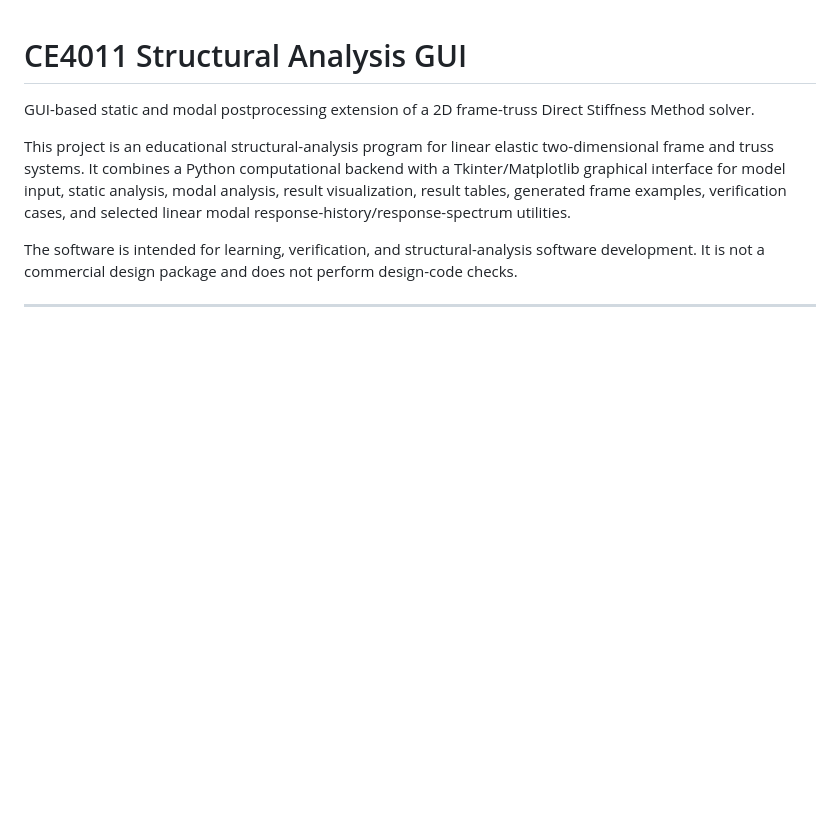
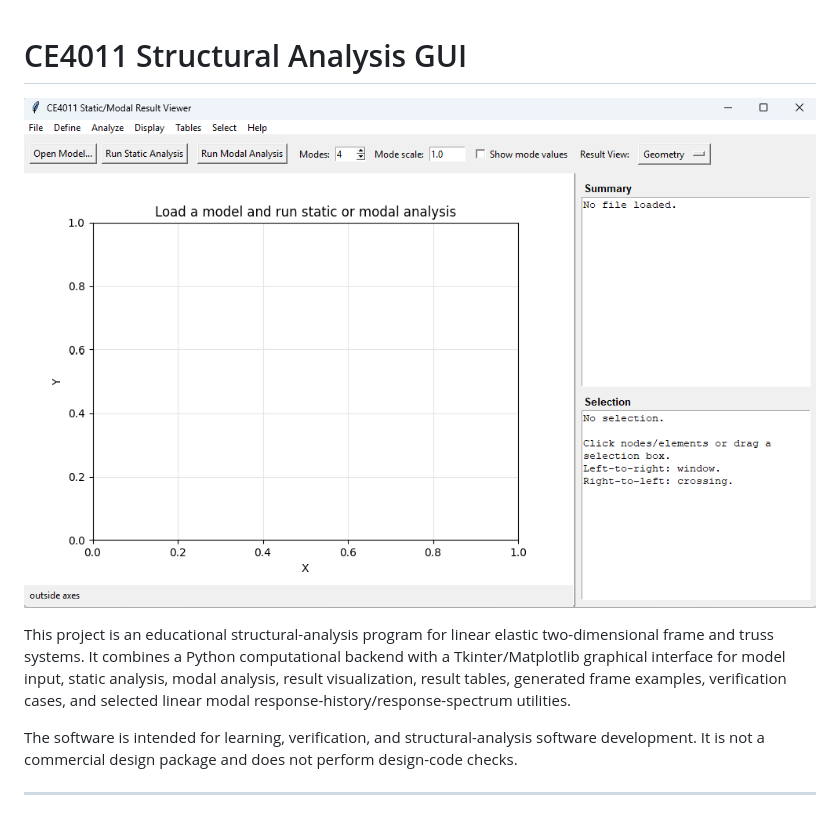
Before and after one commit to ImranMETU/CE4011-Structural-Analysis-GUI, a Markdown page: README.md, the part around one of its changes. Drawn GitHub-style; blank space fills up the shorter version.

```diff
--- a/README.md
+++ b/README.md
@@ -1,6 +1,6 @@
 # CE4011 Structural Analysis GUI
 
-GUI-based static and modal postprocessing extension of a 2D frame-truss Direct Stiffness Method solver.
+![GUI-based static and modal postprocessing extension of a 2D frame-truss Direct Stiffness Method solver.](thumbnail.png)
 
 This project is an educational structural-analysis program for linear elastic two-dimensional frame and truss systems. It combines a Python computational backend with a Tkinter/Matplotlib graphical interface for model input, static analysis, modal analysis, result visualization, result tables, generated frame examples, verification cases, and selected linear modal response-history/response-spectrum utilities.
 
```
Also changed, not shown: other parts of README.md (+7 -1 lines).
